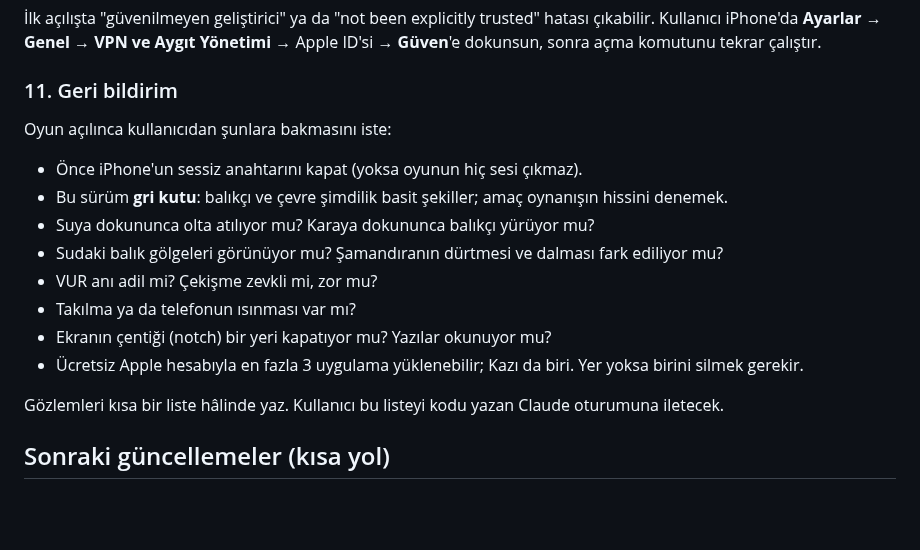
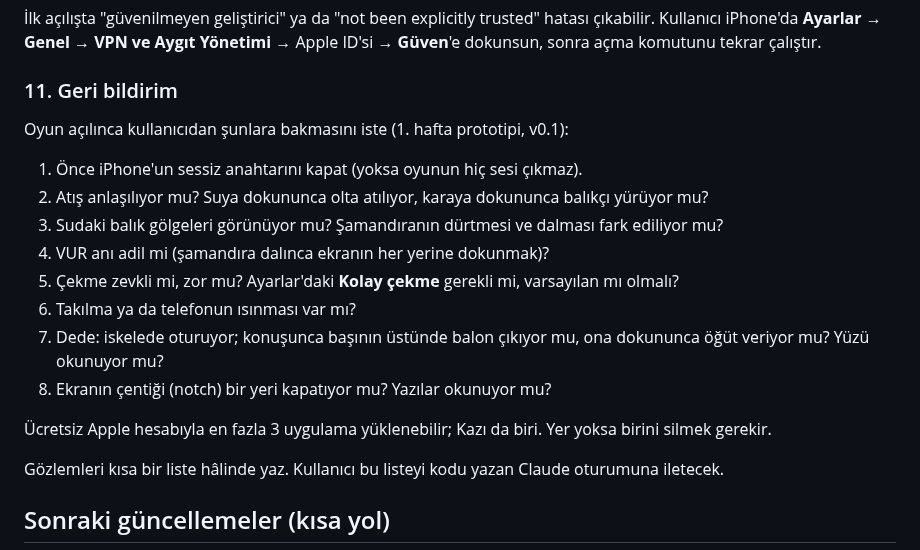
Before and after one commit to ErsinAydogmuss/game1, a Markdown page: docs/iphone-kurulum.md, the part around the change. Rendered like a GitHub page; blank space fills up the shorter version.

```diff
--- a/docs/iphone-kurulum.md
+++ b/docs/iphone-kurulum.md
@@ -180,16 +180,18 @@ xcrun devicectl device process launch --terminate-existing -d "$UDID" com.ersina
 
 ### 11. Geri bildirim
 
-Oyun açılınca kullanıcıdan şunlara bakmasını iste:
+Oyun açılınca kullanıcıdan şunlara bakmasını iste (1. hafta prototipi, v0.1):
 
-- Önce iPhone'un sessiz anahtarını kapat (yoksa oyunun hiç sesi çıkmaz).
-- Bu sürüm **gri kutu**: balıkçı ve çevre şimdilik basit şekiller; amaç oynanışın hissini denemek.
-- Suya dokununca olta atılıyor mu? Karaya dokununca balıkçı yürüyor mu?
-- Sudaki balık gölgeleri görünüyor mu? Şamandıranın dürtmesi ve dalması fark ediliyor mu?
-- VUR anı adil mi? Çekişme zevkli mi, zor mu?
-- Takılma ya da telefonun ısınması var mı?
-- Ekranın çentiği (notch) bir yeri kapatıyor mu? Yazılar okunuyor mu?
-- Ücretsiz Apple hesabıyla en fazla 3 uygulama yüklenebilir; Kazı da biri. Yer yoksa birini silmek gerekir.
+1. Önce iPhone'un sessiz anahtarını kapat (yoksa oyunun hiç sesi çıkmaz).
+2. Atış anlaşılıyor mu? Suya dokununca olta atılıyor, karaya dokununca balıkçı yürüyor mu?
+3. Sudaki balık gölgeleri görünüyor mu? Şamandıranın dürtmesi ve dalması fark ediliyor mu?
+4. VUR anı adil mi (şamandıra dalınca ekranın her yerine dokunmak)?
+5. Çekme zevkli mi, zor mu? Ayarlar'daki **Kolay çekme** gerekli mi, varsayılan mı olmalı?
+6. Takılma ya da telefonun ısınması var mı?
+7. Dede: iskelede oturuyor; konuşunca başının üstünde balon çıkıyor mu, ona dokununca öğüt veriyor mu? Yüzü okunuyor mu?
+8. Ekranın çentiği (notch) bir yeri kapatıyor mu? Yazılar okunuyor mu?
+
+Ücretsiz Apple hesabıyla en fazla 3 uygulama yüklenebilir; Kazı da biri. Yer yoksa birini silmek gerekir.
 
 Gözlemleri kısa bir liste hâlinde yaz. Kullanıcı bu listeyi kodu yazan Claude oturumuna iletecek.
 
```
Also changed, not shown: README.md (+36 -4 lines), docs/ekran/01_iskele.jpg (added), docs/ekran/02_dede.jpg (added), docs/ekran/03_cekisme.jpg (added), docs/ekran/04_turna.jpg (added), docs/ekran/05_kart.jpg (added), 3 other files.
